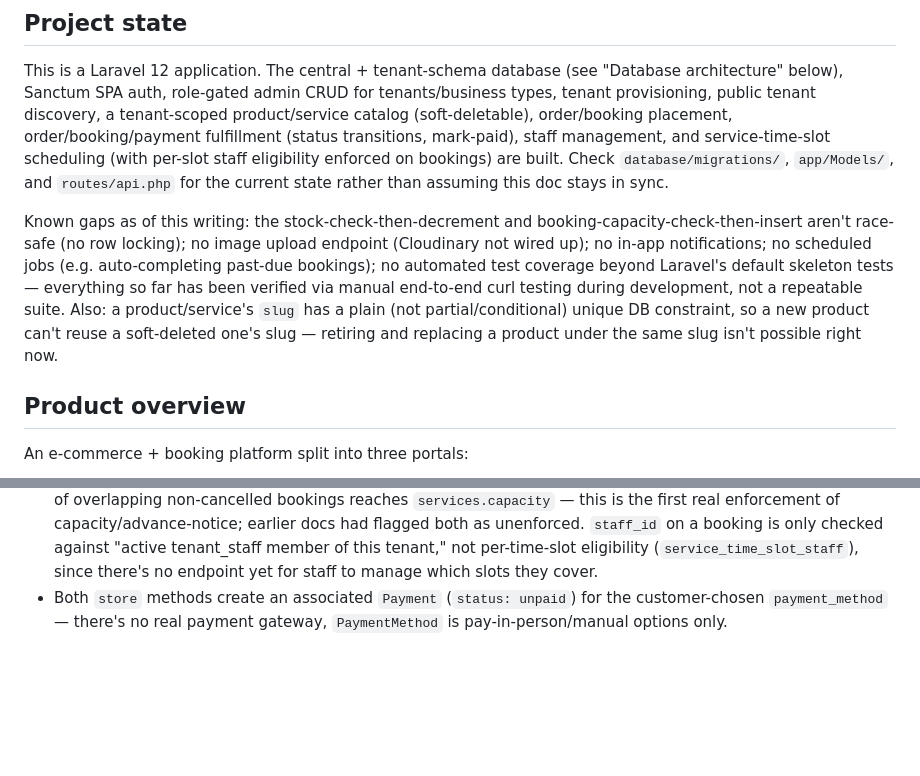
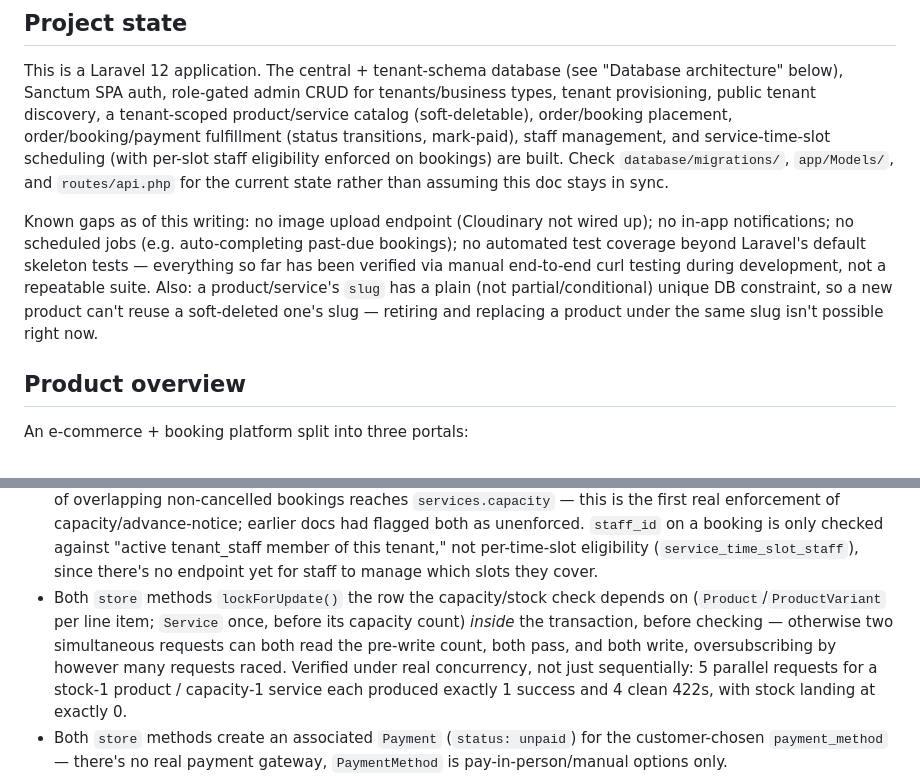
Before and after one commit to bahaa-333/ecommerce-and-booking-system, a Markdown page: backend/CLAUDE.md, 2 parts joined by grey strips. Rendered like a GitHub page; blank space fills up the shorter version.

Commit message:
Document row-locking fix for stock/capacity race conditions in CLAUDE.md

```diff
--- a/backend/CLAUDE.md
+++ b/backend/CLAUDE.md
@@ -6,7 +6,7 @@ This file provides guidance to Claude Code (claude.ai/code) when working with co
 
 This is a Laravel 12 application. The central + tenant-schema database (see "Database architecture" below), Sanctum SPA auth, role-gated admin CRUD for tenants/business types, tenant provisioning, public tenant discovery, a tenant-scoped product/service catalog (soft-deletable), order/booking placement, order/booking/payment fulfillment (status transitions, mark-paid), staff management, and service-time-slot scheduling (with per-slot staff eligibility enforced on bookings) are built. Check `database/migrations/`, `app/Models/`, and `routes/api.php` for the current state rather than assuming this doc stays in sync.
 
-Known gaps as of this writing: the stock-check-then-decrement and booking-capacity-check-then-insert aren't race-safe (no row locking); no image upload endpoint (Cloudinary not wired up); no in-app notifications; no scheduled jobs (e.g. auto-completing past-due bookings); no automated test coverage beyond Laravel's default skeleton tests — everything so far has been verified via manual end-to-end curl testing during development, not a repeatable suite. Also: a product/service's `slug` has a plain (not partial/conditional) unique DB constraint, so a new product can't reuse a soft-deleted one's slug — retiring and replacing a product under the same slug isn't possible right now.
+Known gaps as of this writing: no image upload endpoint (Cloudinary not wired up); no in-app notifications; no scheduled jobs (e.g. auto-completing past-due bookings); no automated test coverage beyond Laravel's default skeleton tests — everything so far has been verified via manual end-to-end curl testing during development, not a repeatable suite. Also: a product/service's `slug` has a plain (not partial/conditional) unique DB constraint, so a new product can't reuse a soft-deleted one's slug — retiring and replacing a product under the same slug isn't possible right now.
 
 ## Product overview
 
@@ -149,6 +149,7 @@ vendor/bin/pint        # Laravel Pint (PSR-12-based code style)
 - `Product`, `Service`, and `ProductVariant` use `SoftDeletes`. `destroy()` on products/services sets `status` to `CatalogStatus::Archived` *and* soft-deletes — deliberately not a hard delete, since `order_items.product_id`/`bookings.service_id` aren't nullable or cascading (losing a past order/booking's line-item detail on delete would be worse than refusing it, and before this the hard delete would've thrown a raw FK-constraint error instead of failing cleanly). `OrderItem::product()`/`variant()` and `Booking::service()` all call `->withTrashed()`, so historical orders/bookings keep showing full product/service detail after it's archived. **Important**: the `exists:` validation rule queries the raw table and has no idea about `deleted_at` — `OrderController`/`BookingController` use `Rule::exists(...)->whereNull('deleted_at')` instead of the plain string rule specifically so a soft-deleted product/service can't be referenced in a *new* order/booking, even though it's still reachable from old ones.
 - Catalog index/show routes are public (no `auth:sanctum`) — browsing needs no login. Orders/bookings are never public: `index`/`show` require `auth:sanctum`, and return only the caller's own records unless `Tenant::isManagedBy` is true, in which case they see every order/booking for that tenant.
 - `OrderController::store` and `BookingController::store` run inside `DB::connection('tenant')->transaction(...)` — all the tenant-schema models involved (`Order`, `OrderItem`, `Product`, `Booking`, `Payment`, ...) already use the `tenant` connection, so they automatically participate. Order placement snapshots `unit_price` from the product (or variant, if `has_variants`) at order time, decrements `stock_quantity` where it's tracked (nullable — untracked products skip this), and rejects (rolling back cleanly) if requested quantity exceeds stock. Booking placement derives `ends_at` from `services.duration_value`/`duration_unit` when not given explicitly, rejects bookings inside the service's `advance_booking_value`/`advance_booking_unit` window, and rejects once the count of overlapping non-cancelled bookings reaches `services.capacity` — this is the first real enforcement of capacity/advance-notice; earlier docs had flagged both as unenforced. `staff_id` on a booking is only checked against "active tenant_staff member of this tenant," not per-time-slot eligibility (`service_time_slot_staff`), since there's no endpoint yet for staff to manage which slots they cover.
+- Both `store` methods `lockForUpdate()` the row the capacity/stock check depends on (`Product`/`ProductVariant` per line item; `Service` once, before its capacity count) *inside* the transaction, before checking — otherwise two simultaneous requests can both read the pre-write count, both pass, and both write, oversubscribing by however many requests raced. Verified under real concurrency, not just sequentially: 5 parallel requests for a stock-1 product / capacity-1 service each produced exactly 1 success and 4 clean 422s, with stock landing at exactly 0.
 - Both `store` methods create an associated `Payment` (`status: unpaid`) for the customer-chosen `payment_method` — there's no real payment gateway, `PaymentMethod` is pay-in-person/manual options only.
 - Fulfillment: `PATCH .../orders/{order}` and `PATCH .../bookings/{booking}` accept `{status}` only — an order/booking's contents don't change after placement, just its lifecycle. `TransactionStatus::canTransitionTo()` is the shared state machine (`pending` → `confirmed` → `completed`, cancellable up to `completed`; `completed`/`cancelled` are terminal) used by both controllers. The customer who placed it may only cancel; `Tenant::isManagedBy` accounts can make any valid transition. Cancelling an order restores `stock_quantity` for any tracked product/variant in it (it was decremented at placement) — bookings have no equivalent since nothing was decremented. `PATCH .../payments/{payment}` (`{status: paid|unpaid}`) is manager-only — these are pay-in-person methods, so it's staff confirming they received the money, not something a customer self-reports.
 
```
